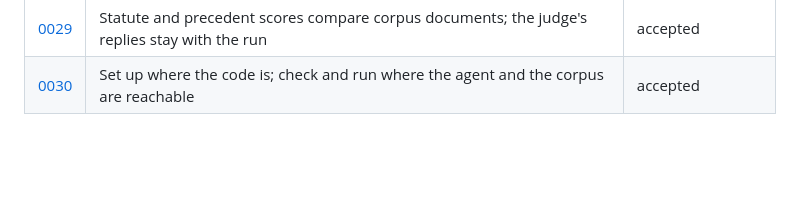
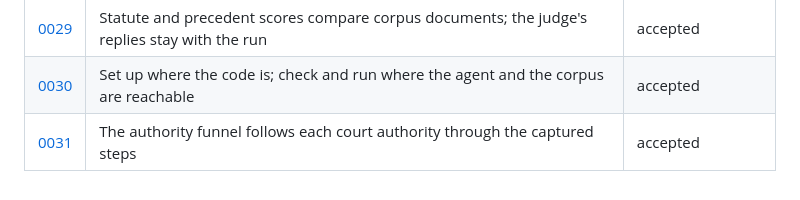
Before and after one commit to Frontier-Legal/casebench, a Markdown page: docs/decisions/README.md, the part around the change. Drawn GitHub-style; blank space fills up the shorter version.

Commit message:
docs(decisions): record how the authority funnel follows each court authority
Signed-off-by: alper <39246351+alperkay@users.noreply.github.com>

```diff
--- a/docs/decisions/README.md
+++ b/docs/decisions/README.md
@@ -44,3 +44,4 @@ Every material choice in Casebench has a record here: a dependency, a public int
 | [0028](0028-scores-baselines-and-intervals.md) | Scores carry a bootstrap interval and a baseline; outcome scores need no model | accepted |
 | [0029](0029-statute-and-precedent-scores.md) | Statute and precedent scores compare corpus documents; the judge's replies stay with the run | accepted |
 | [0030](0030-set-up-here-run-there.md) | Set up where the code is; check and run where the agent and the corpus are reachable | accepted |
+| [0031](0031-authority-funnel.md) | The authority funnel follows each court authority through the captured steps | accepted |
```
Also changed, not shown: docs/decisions/0031-authority-funnel.md (added, +40 -0 lines).
